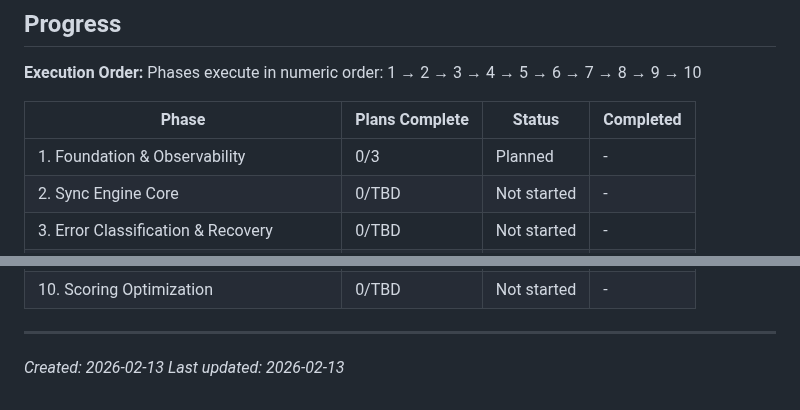
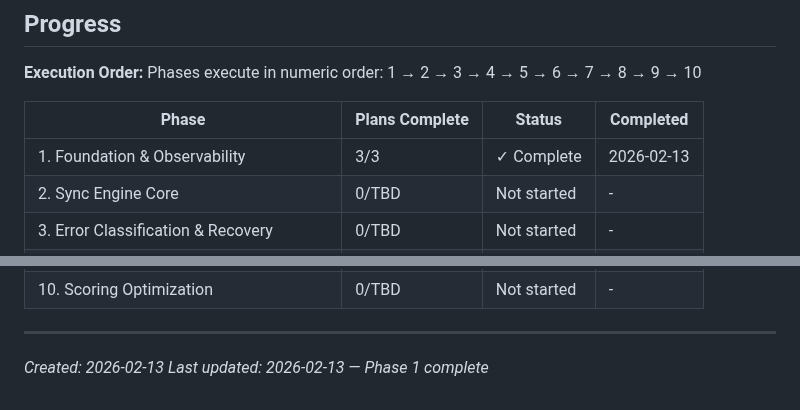
Before and after one commit to codehava/LeadX.v1, a Markdown page: .planning/ROADMAP.md, 2 parts joined by grey strips. Drawn GitHub-style.

Commit message:
docs(phase-01): complete phase execution
Co-Authored-By: Claude Opus 4.6 <noreply@anthropic.com>

```diff
--- a/.planning/ROADMAP.md
+++ b/.planning/ROADMAP.md
@@ -193,7 +193,7 @@ Phases execute in numeric order: 1 → 2 → 3 → 4 → 5 → 6 → 7 → 8 →
 
 | Phase | Plans Complete | Status | Completed |
 |-------|----------------|--------|-----------|
-| 1. Foundation & Observability | 0/3 | Planned | - |
+| 1. Foundation & Observability | 3/3 | ✓ Complete | 2026-02-13 |
 | 2. Sync Engine Core | 0/TBD | Not started | - |
 | 3. Error Classification & Recovery | 0/TBD | Not started | - |
 | 4. Conflict Resolution | 0/TBD | Not started | - |
@@ -206,4 +206,4 @@ Phases execute in numeric order: 1 → 2 → 3 → 4 → 5 → 6 → 7 → 8 →
 
 ---
 *Created: 2026-02-13*
-*Last updated: 2026-02-13*
+*Last updated: 2026-02-13 — Phase 1 complete*
```
Also changed, not shown: other parts of .planning/ROADMAP.md (+4 -4 lines).
